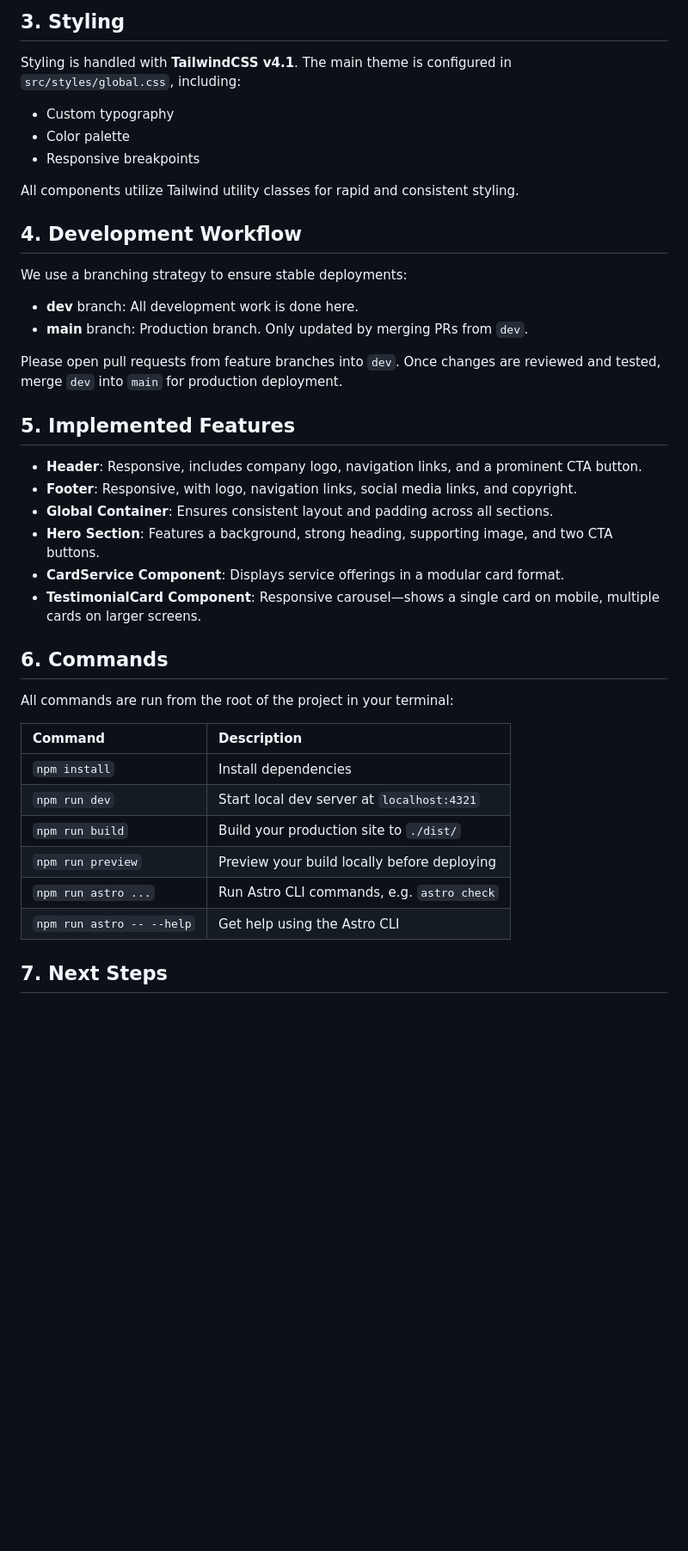
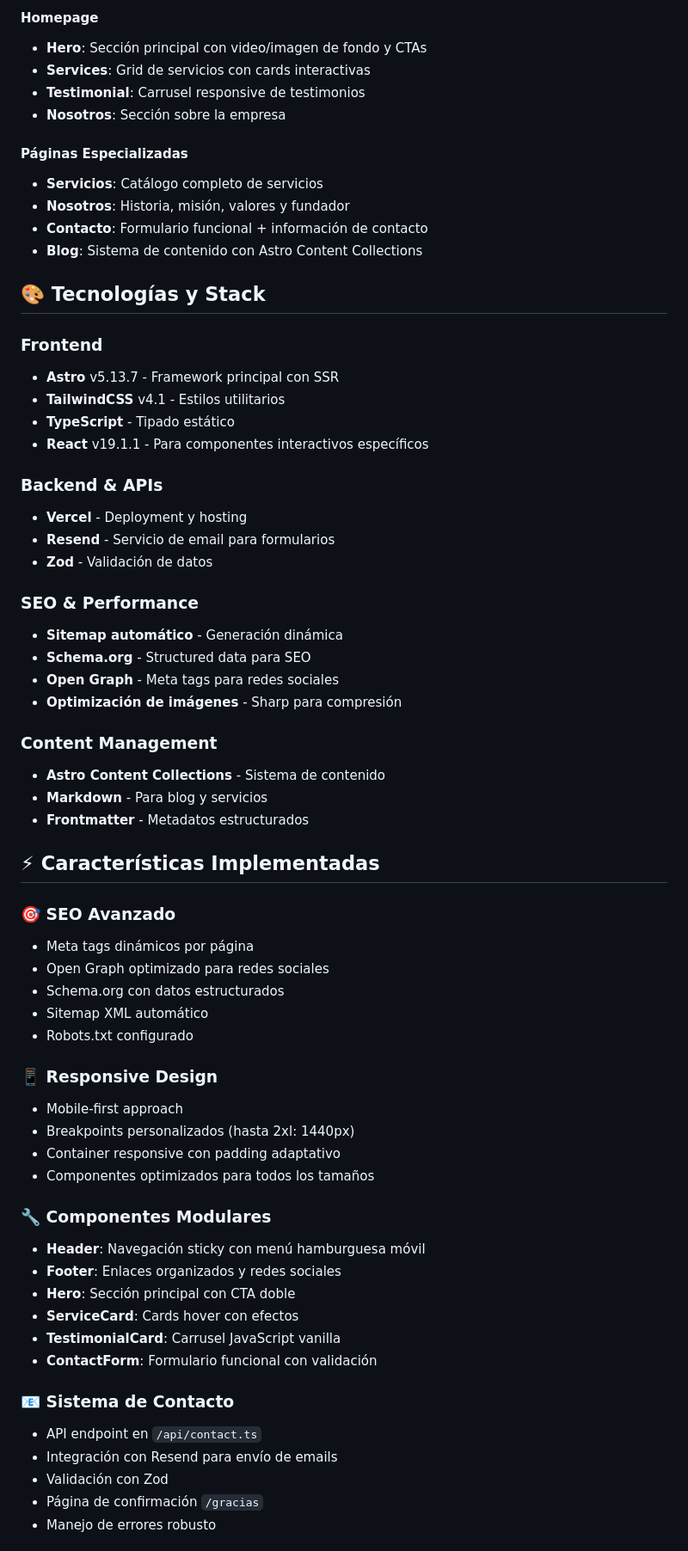
Before and after one commit to NicoGuerrero11/mgconsulting-sitio, a Markdown page: README.md, the part around one of its changes. Shown at 86% size. Drawn GitHub-style; blank space fills up the shorter version.

```diff
--- a/README.md
+++ b/README.md
@@ -53,42 +87,67 @@ src/
 
-## 3. Styling
+#### **Homepage**
+- **Hero**: Sección principal con video/imagen de fondo y CTAs
+- **Services**: Grid de servicios con cards interactivas
+- **Testimonial**: Carrusel responsive de testimonios
+- **Nosotros**: Sección sobre la empresa
 
-Styling is handled with **TailwindCSS v4.1**. The main theme is configured in `src/styles/global.css`, including:
-- Custom typography
-- Color palette
-- Responsive breakpoints
+#### **Páginas Especializadas**
+- **Servicios**: Catálogo completo de servicios
+- **Nosotros**: Historia, misión, valores y fundador
+- **Contacto**: Formulario funcional + información de contacto
+- **Blog**: Sistema de contenido con Astro Content Collections
 
-All components utilize Tailwind utility classes for rapid and consistent styling.
+## 🎨 Tecnologías y Stack
 
-## 4. Development Workflow
+### **Frontend**
+- **Astro** v5.13.7 - Framework principal con SSR
+- **TailwindCSS** v4.1 - Estilos utilitarios
+- **TypeScript** - Tipado estático
+- **React** v19.1.1 - Para componentes interactivos específicos
 
-We use a branching strategy to ensure stable deployments:
-- **dev** branch: All development work is done here.
-- **main** branch: Production branch. Only updated by merging PRs from `dev`.
+### **Backend & APIs**
+- **Vercel** - Deployment y hosting
+- **Resend** - Servicio de email para formularios
+- **Zod** - Validación de datos
 
-Please open pull requests from feature branches into `dev`. Once changes are reviewed and tested, merge `dev` into `main` for production deployment.
+### **SEO & Performance**
+- **Sitemap automático** - Generación dinámica
+- **Schema.org** - Structured data para SEO
+- **Open Graph** - Meta tags para redes sociales
+- **Optimización de imágenes** - Sharp para compresión
 
-## 5. Implemented Features
+### **Content Management**
+- **Astro Content Collections** - Sistema de contenido
+- **Markdown** - Para blog y servicios
+- **Frontmatter** - Metadatos estructurados
 
-- **Header**: Responsive, includes company logo, navigation links, and a prominent CTA button.
-- **Footer**: Responsive, with logo, navigation links, social media links, and copyright.
-- **Global Container**: Ensures consistent layout and padding across all sections.
-- **Hero Section**: Features a background, strong heading, supporting image, and two CTA buttons.
-- **CardService Component**: Displays service offerings in a modular card format.
-- **TestimonialCard Component**: Responsive carousel—shows a single card on mobile, multiple cards on larger screens.
+## ⚡ Características Implementadas
 
-## 6. Commands
+### **🎯 SEO Avanzado**
+- Meta tags dinámicos por página
+- Open Graph optimizado para redes sociales
+- Schema.org con datos estructurados
+- Sitemap XML automático
+- Robots.txt configurado
 
-All commands are run from the root of the project in your terminal:
+### **📱 Responsive Design**
+- Mobile-first approach
+- Breakpoints personalizados (hasta 2xl: 1440px)
+- Container responsive con padding adaptativo
+- Componentes optimizados para todos los tamaños
 
-| Command                   | Description                                       |
-| :------------------------ | :------------------------------------------------ |
-| `npm install`             | Install dependencies                              |
-| `npm run dev`             | Start local dev server at `localhost:4321`        |
-| `npm run build`           | Build your production site to `./dist/`           |
-| `npm run preview`         | Preview your build locally before deploying       |
-| `npm run astro ...`       | Run Astro CLI commands, e.g. `astro check`        |
-| `npm run astro -- --help` | Get help using the Astro CLI                      |
+### **🔧 Componentes Modulares**
+- **Header**: Navegación sticky con menú hamburguesa móvil
+- **Footer**: Enlaces organizados y redes sociales
+- **Hero**: Sección principal con CTA doble
+- **ServiceCard**: Cards hover con efectos
+- **TestimonialCard**: Carrusel JavaScript vanilla
+- **ContactForm**: Formulario funcional con validación
 
-## 7. Next Steps
+### **📧 Sistema de Contacto**
+- API endpoint en `/api/contact.ts`
+- Integración con Resend para envío de emails
+- Validación con Zod
+- Página de confirmación `/gracias`
+- Manejo de errores robusto
 
```
Also changed, not shown: other parts of README.md (+171 -38 lines), public/SOCIAL-IMAGES-NEEDED.md (deleted, +0 -59 lines).
